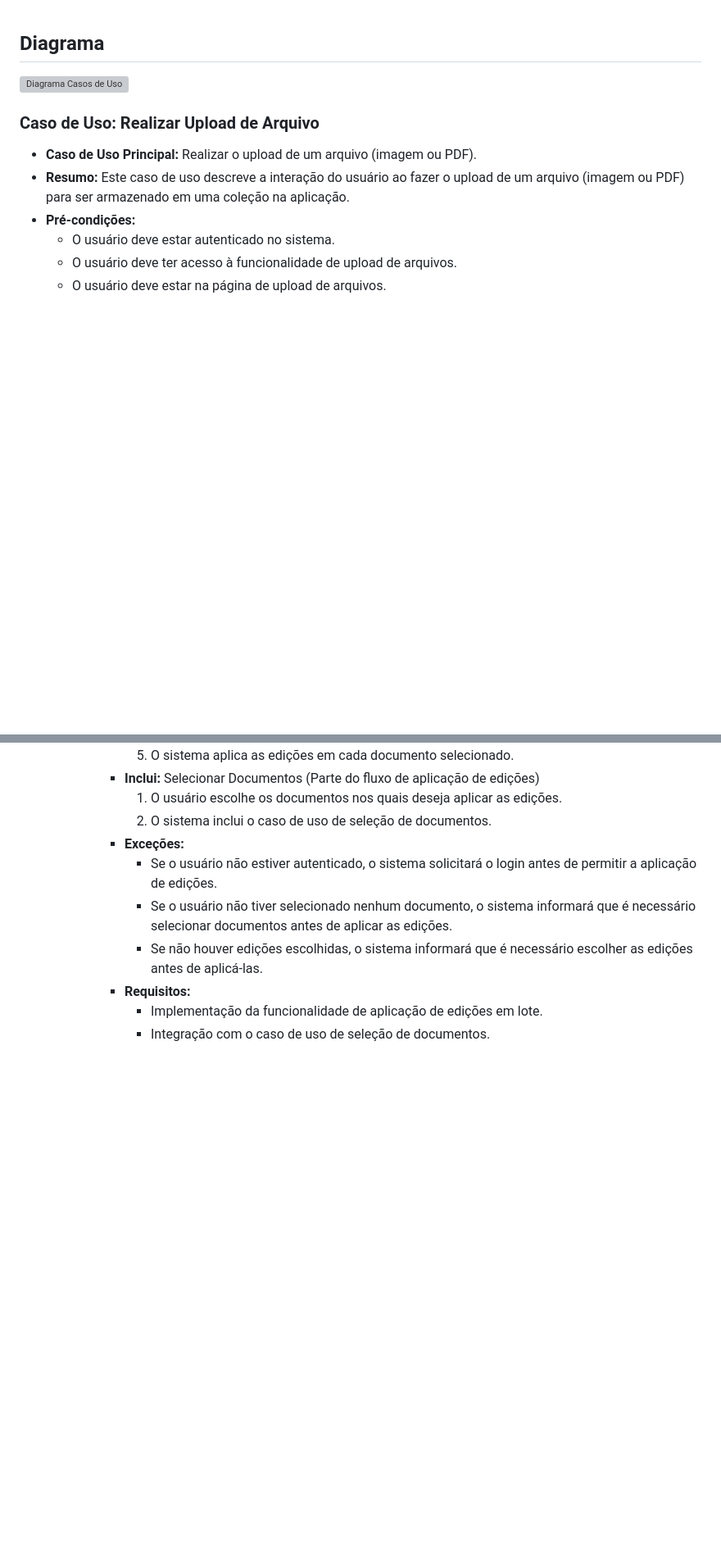
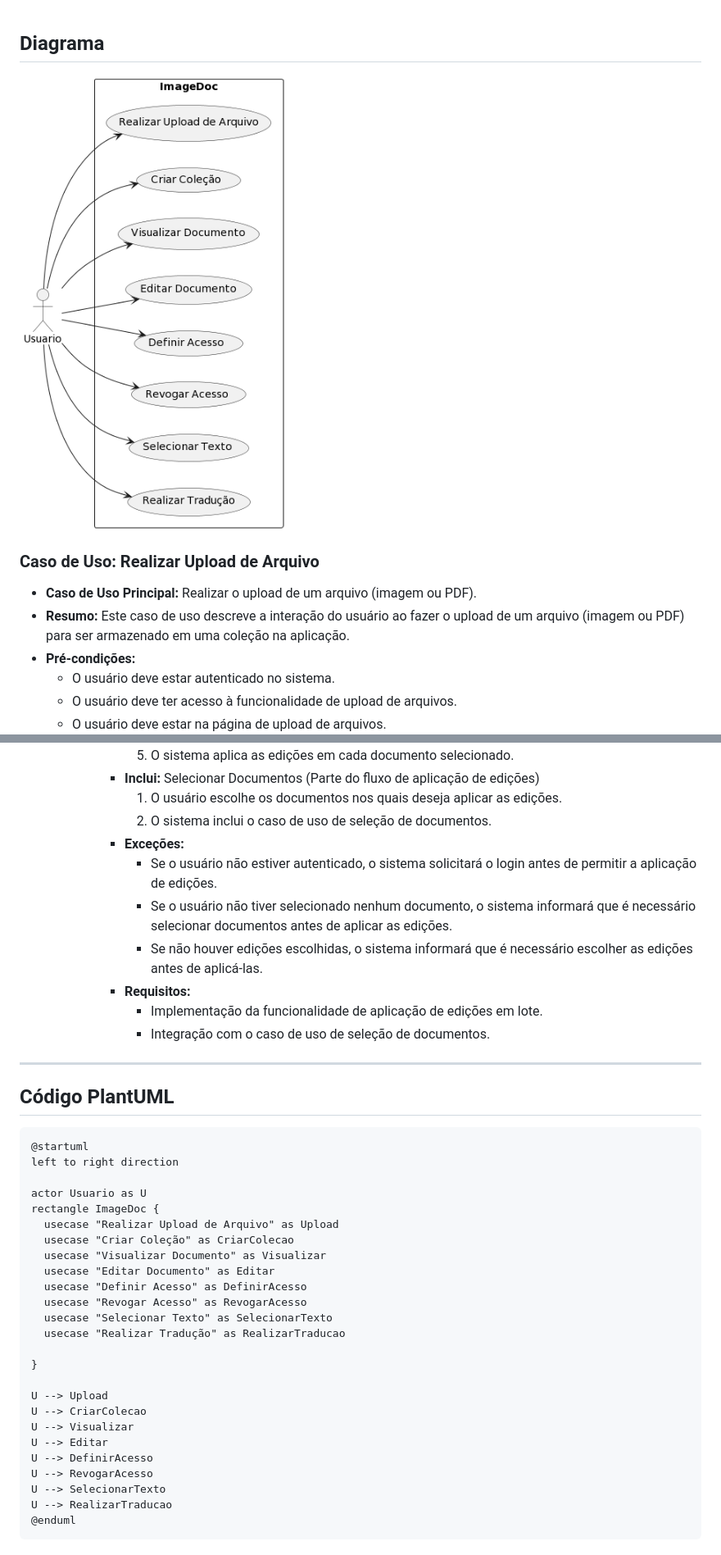
Before and after one commit to rib-thiago/redis-teste, a Markdown page: Docs/Casos-de-Uso/Casos-de-Uso.md, 2 parts joined by grey strips. Shown: that part at 82% size. Drawn GitHub-style; pictures changed too: Docs/case11.png (added); blank space fills up the shorter version; grey boxes are pictures that could not be loaded.

Commit message:
Corrigindo casos de uso

````diff
--- a/Docs/Casos-de-Uso/Casos-de-Uso.md
+++ b/Docs/Casos-de-Uso/Casos-de-Uso.md
@@ -1,6 +1,6 @@
 ## Diagrama
 
-![Diagrama Casos de Uso](caso-de-uso.png)
+![Diagrama Casos de Uso](../case11.png)
 
 ### **Caso de Uso: Realizar Upload de Arquivo**
 
@@ -318,3 +318,35 @@
       - **Requisitos:**
         - Implementação da funcionalidade de aplicação de edições em lote.
         - Integração com o caso de uso de seleção de documentos.
+
+---
+
+## Código PlantUML
+
+```
+@startuml
+left to right direction
+
+actor Usuario as U
+rectangle ImageDoc {
+  usecase "Realizar Upload de Arquivo" as Upload
+  usecase "Criar Coleção" as CriarColecao
+  usecase "Visualizar Documento" as Visualizar
+  usecase "Editar Documento" as Editar
+  usecase "Definir Acesso" as DefinirAcesso
+  usecase "Revogar Acesso" as RevogarAcesso
+  usecase "Selecionar Texto" as SelecionarTexto
+  usecase "Realizar Tradução" as RealizarTraducao
+
+}
+
+U --> Upload
+U --> CriarColecao
+U --> Visualizar
+U --> Editar
+U --> DefinirAcesso
+U --> RevogarAcesso
+U --> SelecionarTexto
+U --> RealizarTraducao
+@enduml
+```
````
